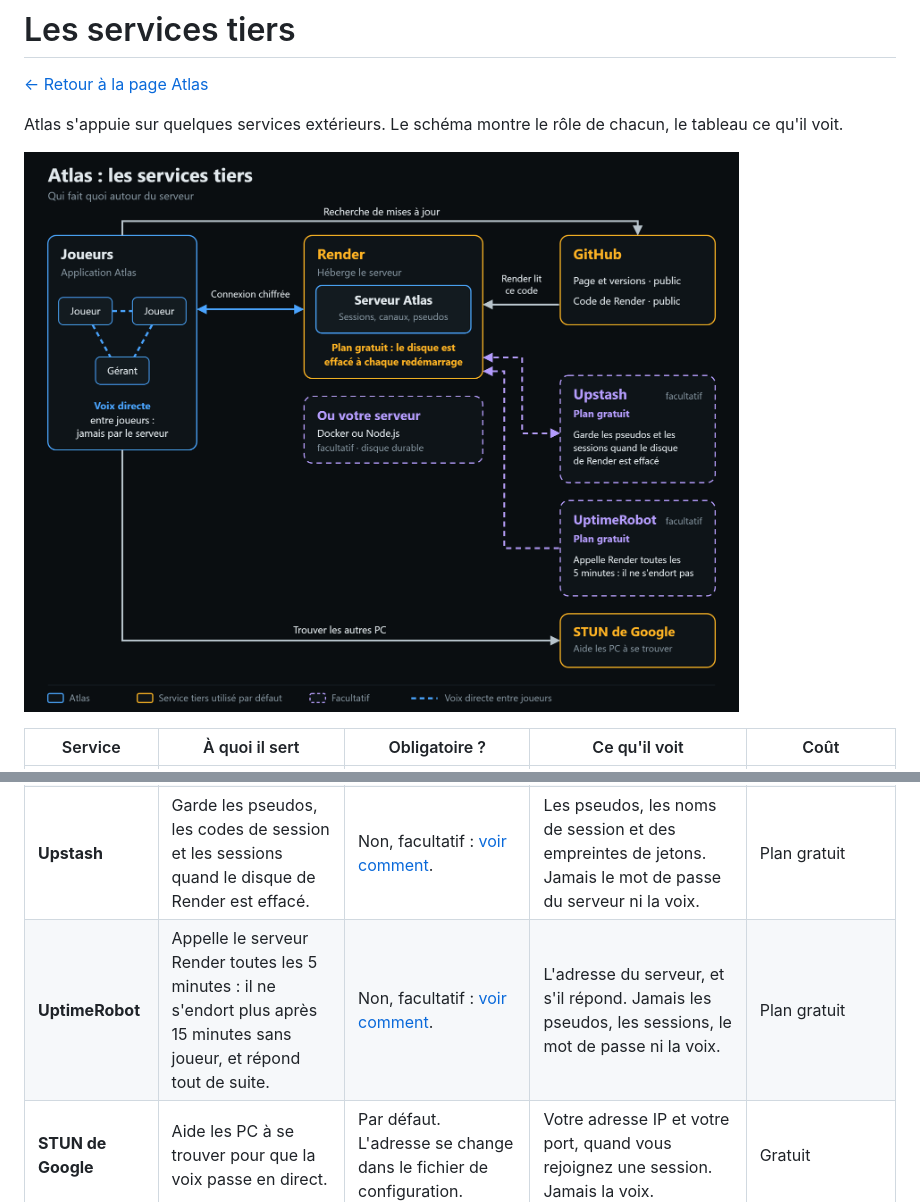
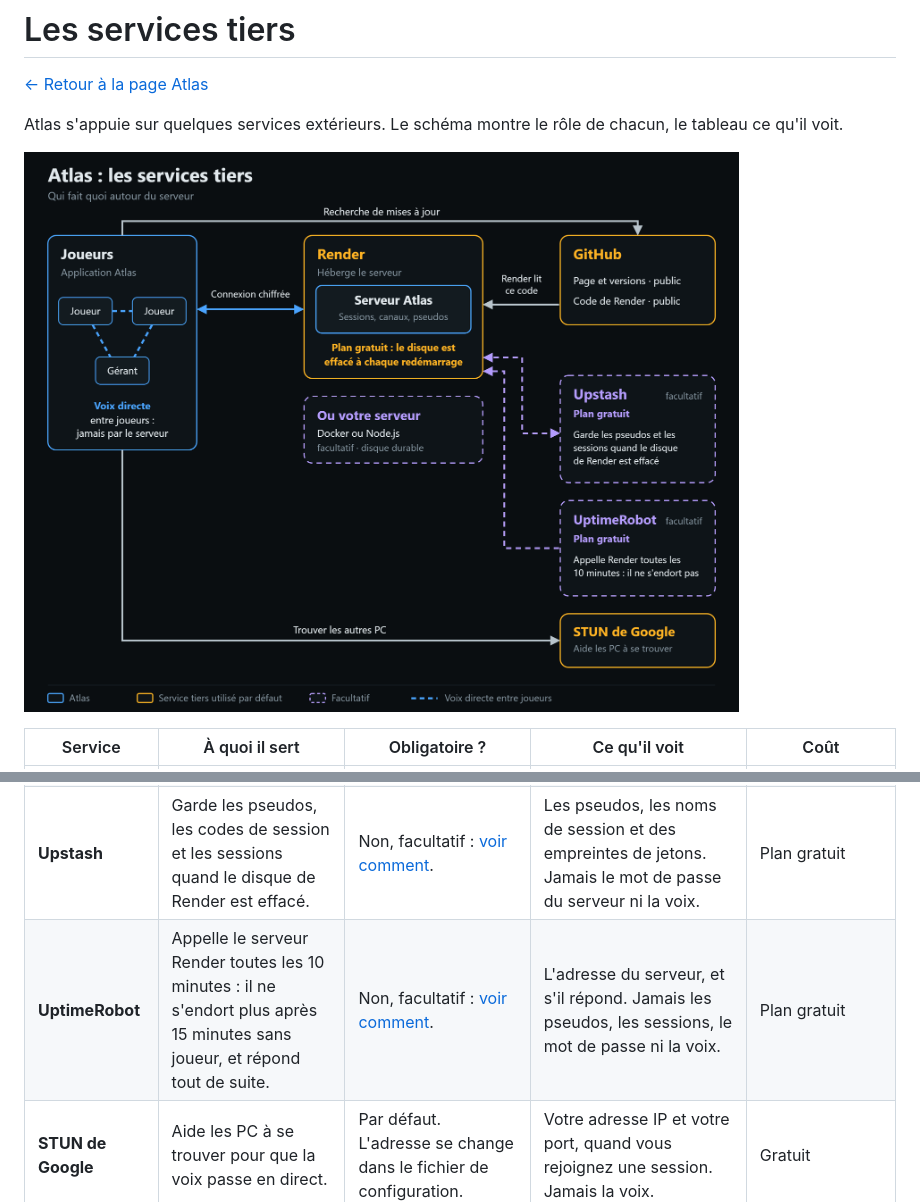
Before and after one commit to yanks-user/Atlas, a Markdown page: docs/services-tiers.md, 2 parts joined by grey strips. Drawn GitHub-style; pictures changed too: docs/services-tiers-v2.png (deleted), docs/services-tiers-v3.png (added).

```diff
--- a/docs/services-tiers.md
+++ b/docs/services-tiers.md
@@ -4,14 +4,14 @@
 
 Atlas s'appuie sur quelques services extérieurs. Le schéma montre le rôle de chacun, le tableau ce qu'il voit.
 
-![Schéma des services tiers d'Atlas : les joueurs, Render, GitHub, Upstash et UptimeRobot (facultatifs) et le STUN de Google](services-tiers-v2.png)
+![Schéma des services tiers d'Atlas : les joueurs, Render, GitHub, Upstash et UptimeRobot (facultatifs) et le STUN de Google](services-tiers-v3.png)
 
 | Service | À quoi il sert | Obligatoire ? | Ce qu'il voit | Coût |
 |---|---|---|---|---|
 | **GitHub** | Héberge la page du projet, les versions d'Atlas et le code du serveur que Render ou Docker construisent. | Pour télécharger Atlas et créer le serveur sur Render ou Docker. La recherche de mises à jour se désactive. | Votre adresse IP et la version de l'application, comme tout site que vous visitez. | Gratuit |
 | **Render** | Héberge le serveur Atlas, qui met les joueurs en relation. | Non : Docker ou Node.js conviennent aussi. | Les échanges avec le serveur : Render déchiffre la connexion, il voit donc ce qui s'y échange (pseudos, sessions, et le mot de passe du serveur à la connexion). Jamais la voix. | Plan gratuit : le disque est effacé à chaque redémarrage |
 | **Upstash** | Garde les pseudos, les codes de session et les sessions quand le disque de Render est effacé. | Non, facultatif : [voir comment](upstash.md). | Les pseudos, les noms de session et des empreintes de jetons. Jamais le mot de passe du serveur ni la voix. | Plan gratuit |
-| **UptimeRobot** | Appelle le serveur Render toutes les 5 minutes : il ne s'endort plus après 15 minutes sans joueur, et répond tout de suite. | Non, facultatif : [voir comment](uptimerobot.md). | L'adresse du serveur, et s'il répond. Jamais les pseudos, les sessions, le mot de passe ni la voix. | Plan gratuit |
+| **UptimeRobot** | Appelle le serveur Render toutes les 10 minutes : il ne s'endort plus après 15 minutes sans joueur, et répond tout de suite. | Non, facultatif : [voir comment](uptimerobot.md). | L'adresse du serveur, et s'il répond. Jamais les pseudos, les sessions, le mot de passe ni la voix. | Plan gratuit |
 | **STUN de Google** | Aide les PC à se trouver pour que la voix passe en direct. | Par défaut. L'adresse se change dans le fichier de configuration. | Votre adresse IP et votre port, quand vous rejoignez une session. Jamais la voix. | Gratuit |
 | **Votre propre serveur** | Remplace Render, avec un disque durable : Docker (NAS, mini-serveur, hébergeur) ou Node.js sous Windows. | Non, facultatif. | Rien d'extérieur : c'est vous qui l'hébergez. | À votre charge |
 
```
Also changed, not shown: README.md (+2 -2 lines), docs/uptimerobot.md (+2 -2 lines), 1 other file.
